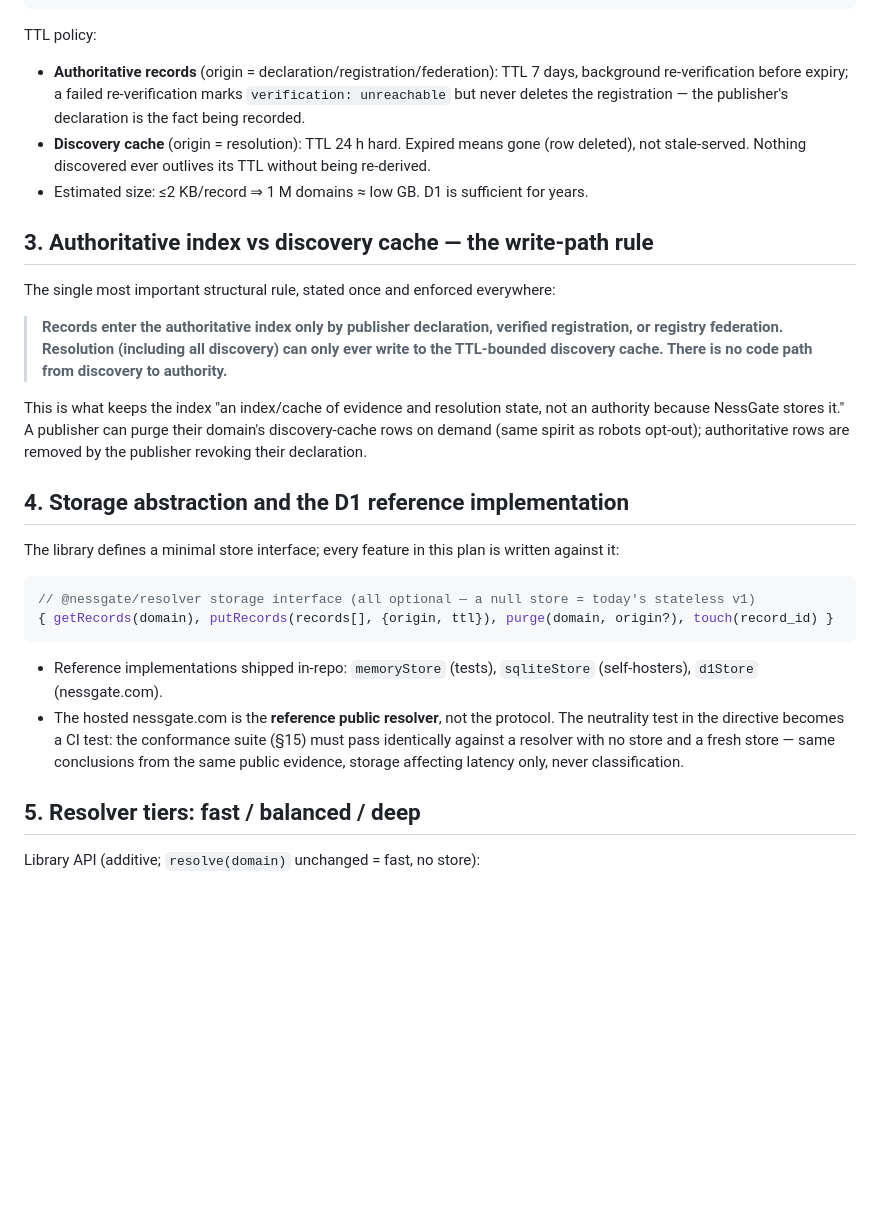
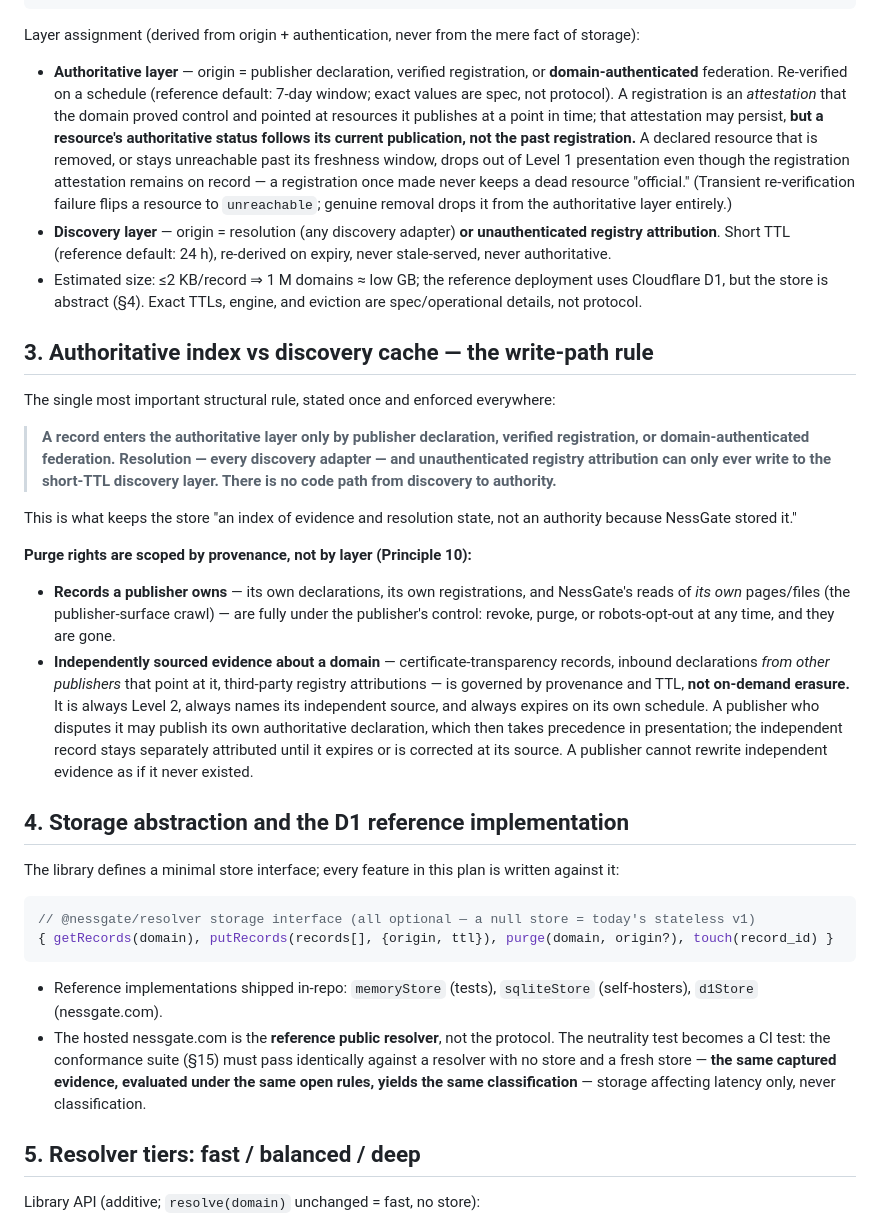
Before and after one commit to NessGate/nessgate, a Markdown page: docs/v2-architecture.md, the part around one of its changes. GitHub-like rendering; blank space fills up the shorter version.

````diff
--- a/docs/v2-architecture.md
+++ b/docs/v2-architecture.md
@@ -66,18 +66,22 @@ first_seen / last_verified / expires_at (TTL)
 record_version
 ```
 
-TTL policy:
-- **Authoritative records** (origin = declaration/registration/federation): TTL 7 days, background re-verification before expiry; a failed re-verification marks `verification: unreachable` but never deletes the registration — the publisher's declaration is the fact being recorded.
-- **Discovery cache** (origin = resolution): TTL 24 h hard. Expired means gone (row deleted), not stale-served. Nothing discovered ever outlives its TTL without being re-derived.
-- Estimated size: ≤2 KB/record ⇒ 1 M domains ≈ low GB. D1 is sufficient for years.
+Layer assignment (derived from origin + authentication, never from the mere fact of storage):
+- **Authoritative layer** — origin = publisher declaration, verified registration, or **domain-authenticated** federation. Re-verified on a schedule (reference default: 7-day window; exact values are spec, not protocol). A registration is an *attestation* that the domain proved control and pointed at resources it publishes at a point in time; that attestation may persist, **but a resource's authoritative status follows its current publication, not the past registration.** A declared resource that is removed, or stays unreachable past its freshness window, drops out of Level 1 presentation even though the registration attestation remains on record — a registration once made never keeps a dead resource "official." (Transient re-verification failure flips a resource to `unreachable`; genuine removal drops it from the authoritative layer entirely.)
+- **Discovery layer** — origin = resolution (any discovery adapter) **or unauthenticated registry attribution**. Short TTL (reference default: 24 h), re-derived on expiry, never stale-served, never authoritative.
+- Estimated size: ≤2 KB/record ⇒ 1 M domains ≈ low GB; the reference deployment uses Cloudflare D1, but the store is abstract (§4). Exact TTLs, engine, and eviction are spec/operational details, not protocol.
 
 ## 3. Authoritative index vs discovery cache — the write-path rule
 
 The single most important structural rule, stated once and enforced everywhere:
 
-> **Records enter the authoritative index only by publisher declaration, verified registration, or registry federation. Resolution (including all discovery) can only ever write to the TTL-bounded discovery cache. There is no code path from discovery to authority.**
+> **A record enters the authoritative layer only by publisher declaration, verified registration, or domain-authenticated federation. Resolution — every discovery adapter — and unauthenticated registry attribution can only ever write to the short-TTL discovery layer. There is no code path from discovery to authority.**
 
-This is what keeps the index "an index/cache of evidence and resolution state, not an authority because NessGate stores it." A publisher can purge their domain's discovery-cache rows on demand (same spirit as robots opt-out); authoritative rows are removed by the publisher revoking their declaration.
+This is what keeps the store "an index of evidence and resolution state, not an authority because NessGate stored it."
+
+**Purge rights are scoped by provenance, not by layer (Principle 10):**
+- **Records a publisher owns** — its own declarations, its own registrations, and NessGate's reads of *its own* pages/files (the publisher-surface crawl) — are fully under the publisher's control: revoke, purge, or robots-opt-out at any time, and they are gone.
+- **Independently sourced evidence about a domain** — certificate-transparency records, inbound declarations *from other publishers* that point at it, third-party registry attributions — is governed by provenance and TTL, **not on-demand erasure.** It is always Level 2, always names its independent source, and always expires on its own schedule. A publisher who disputes it may publish its own authoritative declaration, which then takes precedence in presentation; the independent record stays separately attributed until it expires or is corrected at its source. A publisher cannot rewrite independent evidence as if it never existed.
 
 ## 4. Storage abstraction and the D1 reference implementation
 
@@ -89,7 +93,7 @@ The library defines a minimal store interface; every feature in this plan is wri
 ```
 
 - Reference implementations shipped in-repo: `memoryStore` (tests), `sqliteStore` (self-hosters), `d1Store` (nessgate.com).
-- The hosted nessgate.com is the **reference public resolver**, not the protocol. The neutrality test in the directive becomes a CI test: the conformance suite (§15) must pass identically against a resolver with no store and a fresh store — same conclusions from the same public evidence, storage affecting latency only, never classification.
+- The hosted nessgate.com is the **reference public resolver**, not the protocol. The neutrality test becomes a CI test: the conformance suite (§15) must pass identically against a resolver with no store and a fresh store — **the same captured evidence, evaluated under the same open rules, yields the same classification** — storage affecting latency only, never classification.
 
 ## 5. Resolver tiers: fast / balanced / deep
 
````
Also changed, not shown: other parts of docs/v2-architecture.md (+28 -14 lines).
